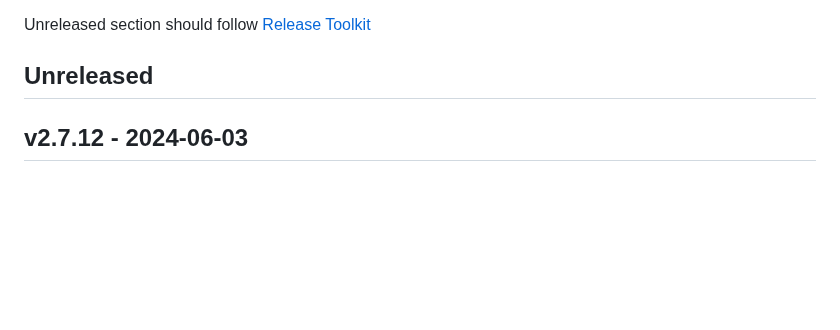
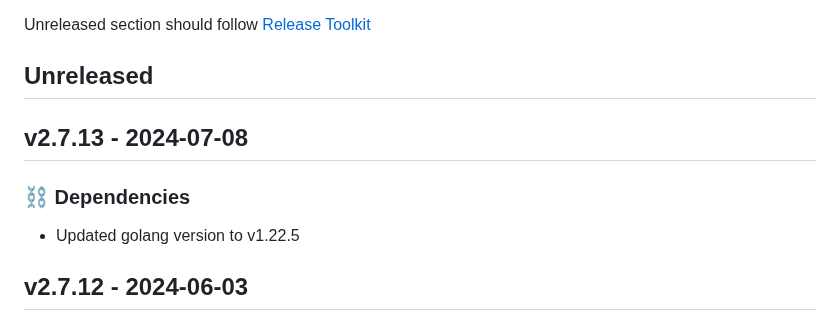
Before and after one commit to newrelic/nri-consul, a Markdown page: CHANGELOG.md, the part around the change. GitHub-like rendering; blank space fills up the shorter version.

Commit message:
Update changelog with changes from v2.7.13

```diff
--- a/CHANGELOG.md
+++ b/CHANGELOG.md
@@ -7,6 +7,11 @@ and this project adheres to [Semantic Versioning](http://semver.org/).
 
 Unreleased section should follow [Release Toolkit](https://github.com/newrelic/release-toolkit#render-markdown-and-update-markdown)
 ## Unreleased
+
+## v2.7.13 - 2024-07-08
+
+### ⛓️ Dependencies
+- Updated golang version to v1.22.5
 
 ## v2.7.12 - 2024-06-03
 
```
